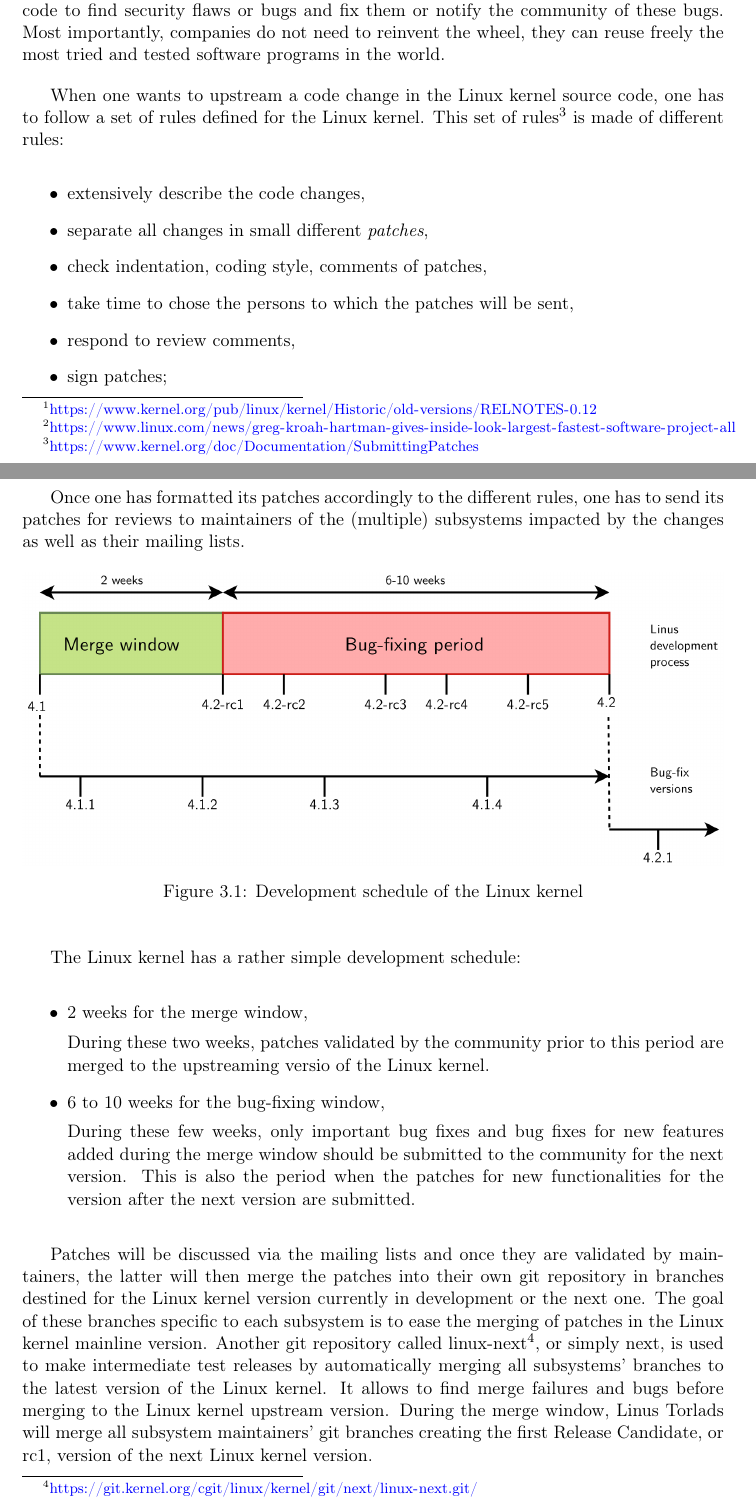
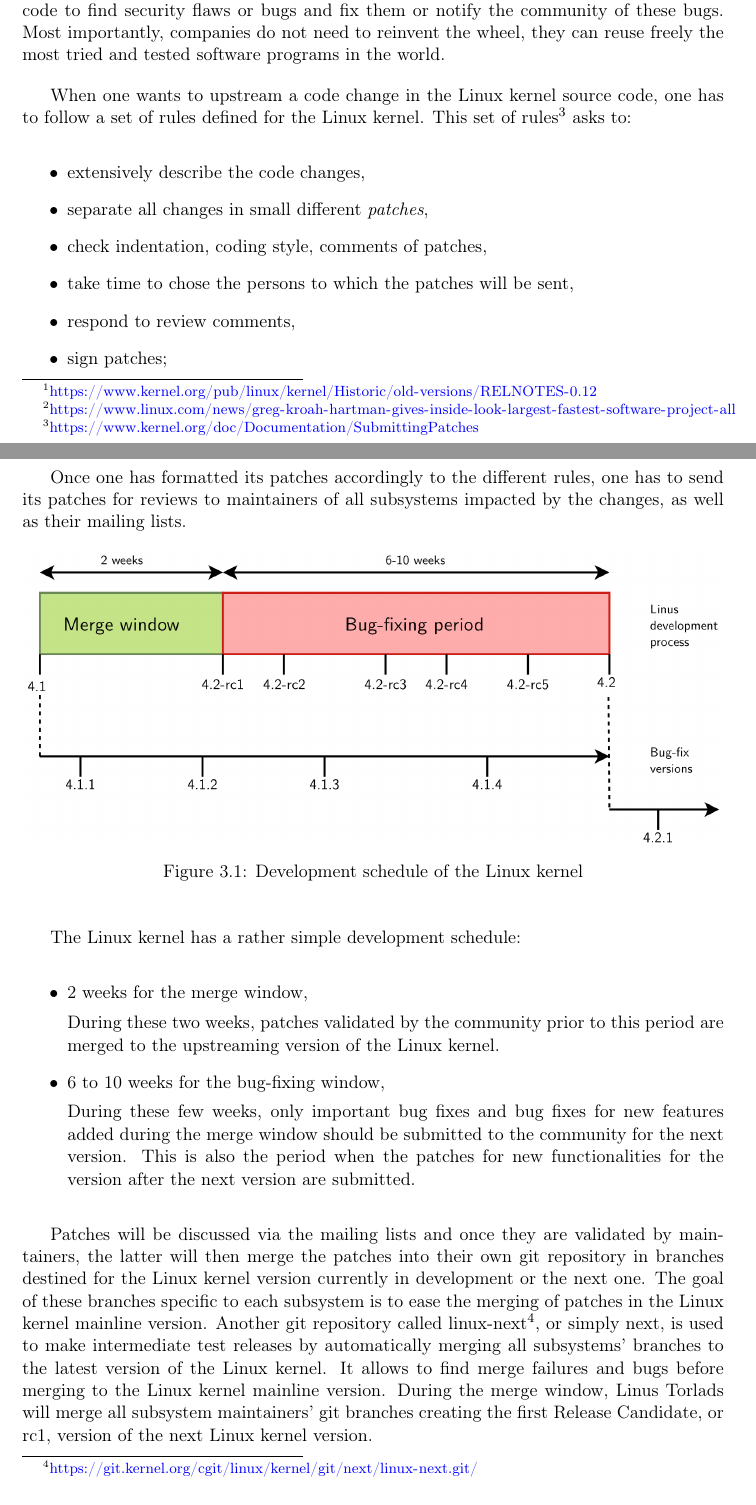
Before and after one commit to QSchulz/st50-report, a LaTeX document (st50-report.tex, which reads tex/kernel-ci.tex): two parts of pages 15 and 16 of 56, joined at a grey line, cut so that both start at the same text. Compiled offline with pdfLaTeX.

Commit message:
kernel-ci: correct typos
Signed-off-by: Quentin Schulz <quentin.schulz@free-electrons.com>

```diff
--- a/tex/kernel-ci.tex
+++ b/tex/kernel-ci.tex
@@ -9,7 +9,7 @@ With a project this big and that segmented, it is hard to guarantee the modifica
 
 The Open Source Software biggest strength is in its openness. Everyone can audit the code to find security flaws or bugs and fix them or notify the community of these bugs. Most importantly, companies do not need to reinvent the wheel, they can reuse freely the most tried and tested software programs in the world.
 
-When one wants to upstream a code change in the Linux kernel source code, one has to follow a set of rules defined for the Linux kernel. This set of rules\footnote{\url{https://www.kernel.org/doc/Documentation/SubmittingPatches}} is made of different rules:
+When one wants to upstream a code change in the Linux kernel source code, one has to follow a set of rules defined for the Linux kernel. This set of rules\footnote{\url{https://www.kernel.org/doc/Documentation/SubmittingPatches}} asks to:
 \begin{itemize}
   \item extensively describe the code changes,
   \item separate all changes in small different \textit{patches},
@@ -19,7 +19,7 @@ When one wants to upstream a code change in the Linux kernel source code, one ha
   \item sign patches;
 \end{itemize}
 
-Once one has formatted its patches accordingly to the different rules, one has to send its patches for reviews to maintainers of the (multiple) subsystems impacted by the changes as well as their mailing lists.
+Once one has formatted its patches accordingly to the different rules, one has to send its patches for reviews to maintainers of all subsystems impacted by the changes, as well as their mailing lists.
 
 \begin{figure}[H]
   \includegraphics[width=\textwidth]{kernel-merge.png}
@@ -30,14 +30,14 @@ The Linux kernel has a rather simple development schedule:
 \begin{itemize}
   \item 2 weeks for the merge window,
 
-During these two weeks, patches validated by the community prior to this period are merged to the upstreaming versio of the Linux kernel.
+During these two weeks, patches validated by the community prior to this period are merged to the upstreaming version of the Linux kernel.
 
   \item 6 to 10 weeks for the bug-fixing window,
 
 During these few weeks, only important bug fixes and bug fixes for new features added during the merge window should be submitted to the community for the next version. This is also the period when the patches for new functionalities for the version after the next version are submitted.
 \end{itemize}
 
-Patches will be discussed via the mailing lists and once they are validated by maintainers, the latter will then merge the patches into their own git repository in branches destined for the Linux kernel version currently in development or the next one. The goal of these branches specific to each subsystem is to ease the merging of patches in the Linux kernel mainline version. Another git repository called linux-next\footnote{\url{https://git.kernel.org/cgit/linux/kernel/git/next/linux-next.git/}}, or simply next, is used to make intermediate test releases by automatically merging all subsystems' branches to the latest version of the Linux kernel. It allows to find merge failures and bugs before merging to the Linux kernel upstream version. During the merge window, Linus Torlads will merge all subsystem maintainers' git branches creating the first Release Candidate, or rc1, version of the next Linux kernel version.
+Patches will be discussed via the mailing lists and once they are validated by maintainers, the latter will then merge the patches into their own git repository in branches destined for the Linux kernel version currently in development or the next one. The goal of these branches specific to each subsystem is to ease the merging of patches in the Linux kernel mainline version. Another git repository called linux-next\footnote{\url{https://git.kernel.org/cgit/linux/kernel/git/next/linux-next.git/}}, or simply next, is used to make intermediate test releases by automatically merging all subsystems' branches to the latest version of the Linux kernel. It allows to find merge failures and bugs before merging to the Linux kernel mainline version. During the merge window, Linus Torlads will merge all subsystem maintainers' git branches creating the first Release Candidate, or rc1, version of the next Linux kernel version.
 
 Some vendors work differently with the Linux kernel. They usually forks (make a copy) of the Linux kernel git repository and makes tremendous changes in the source code without sending the changes for reviews to the community. Often, they do not update regularly their version to match the Linux kernel latest version which results in a complete nightmare when the vendor finally decide to upstream their modifications. This induces also that a board might only work with the vendor Linux kernel which does not contain the Linux kernel new functionalities or bug fixes (such as security fixes).
 
```
